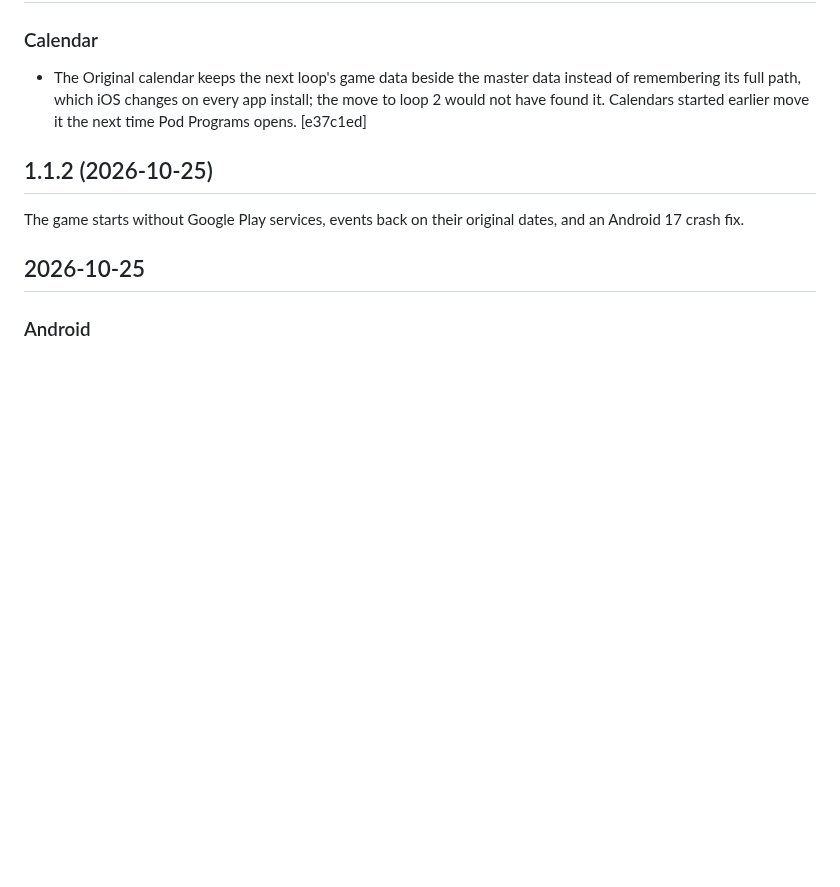
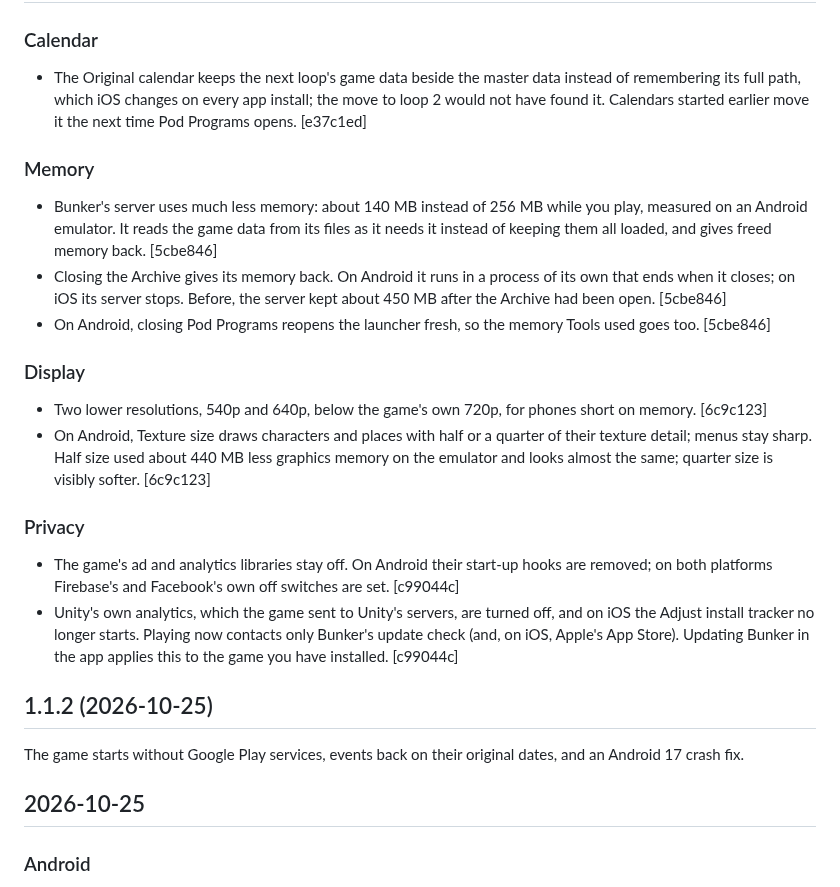
Before and after one commit to veritr1x/bunker, a Markdown page: CHANGELOG.md, the part around the change. Drawn GitHub-style; blank space fills up the shorter version.

Commit message:
Changelog: memory, lower resolutions and texture size, trackers off

```diff
--- a/CHANGELOG.md
+++ b/CHANGELOG.md
@@ -11,6 +11,36 @@ sections it contains; its notes run down to the previous release.
   data instead of remembering its full path, which iOS changes on every
   app install; the move to loop 2 would not have found it. Calendars
   started earlier move it the next time Pod Programs opens. [e37c1ed]
+
+### Memory
+- Bunker's server uses much less memory: about 140 MB instead of 256 MB
+  while you play, measured on an Android emulator. It reads the game data
+  from its files as it needs it instead of keeping them all loaded, and
+  gives freed memory back. [5cbe846]
+- Closing the Archive gives its memory back. On Android it runs in a
+  process of its own that ends when it closes; on iOS its server stops.
+  Before, the server kept about 450 MB after the Archive had been
+  open. [5cbe846]
+- On Android, closing Pod Programs reopens the launcher fresh, so the
+  memory Tools used goes too. [5cbe846]
+
+### Display
+- Two lower resolutions, 540p and 640p, below the game's own 720p, for
+  phones short on memory. [6c9c123]
+- On Android, Texture size draws characters and places with half or a
+  quarter of their texture detail; menus stay sharp. Half size used about
+  440 MB less graphics memory on the emulator and looks almost the same;
+  quarter size is visibly softer. [6c9c123]
+
+### Privacy
+- The game's ad and analytics libraries stay off. On Android their
+  start-up hooks are removed; on both platforms Firebase's and Facebook's
+  own off switches are set. [c99044c]
+- Unity's own analytics, which the game sent to Unity's servers, are
+  turned off, and on iOS the Adjust install tracker no longer starts.
+  Playing now contacts only Bunker's update check (and, on iOS, Apple's
+  App Store). Updating Bunker in the app applies this to the game you
+  have installed. [c99044c]
 
 ## 1.1.2 (2026-10-25)
 
```
